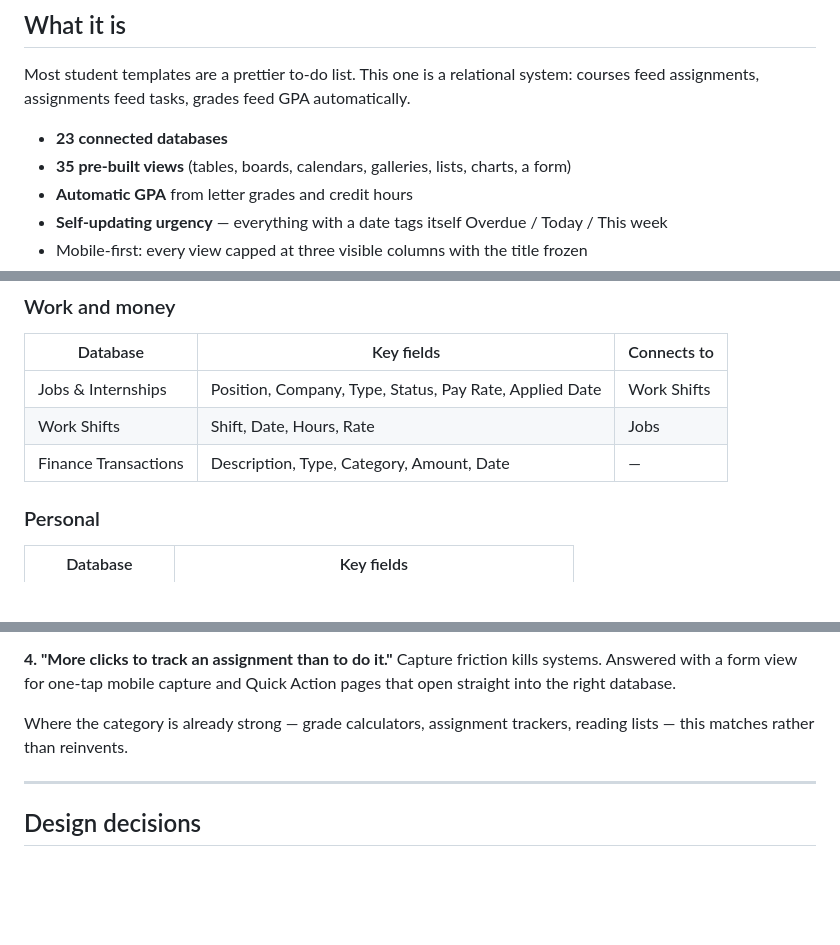
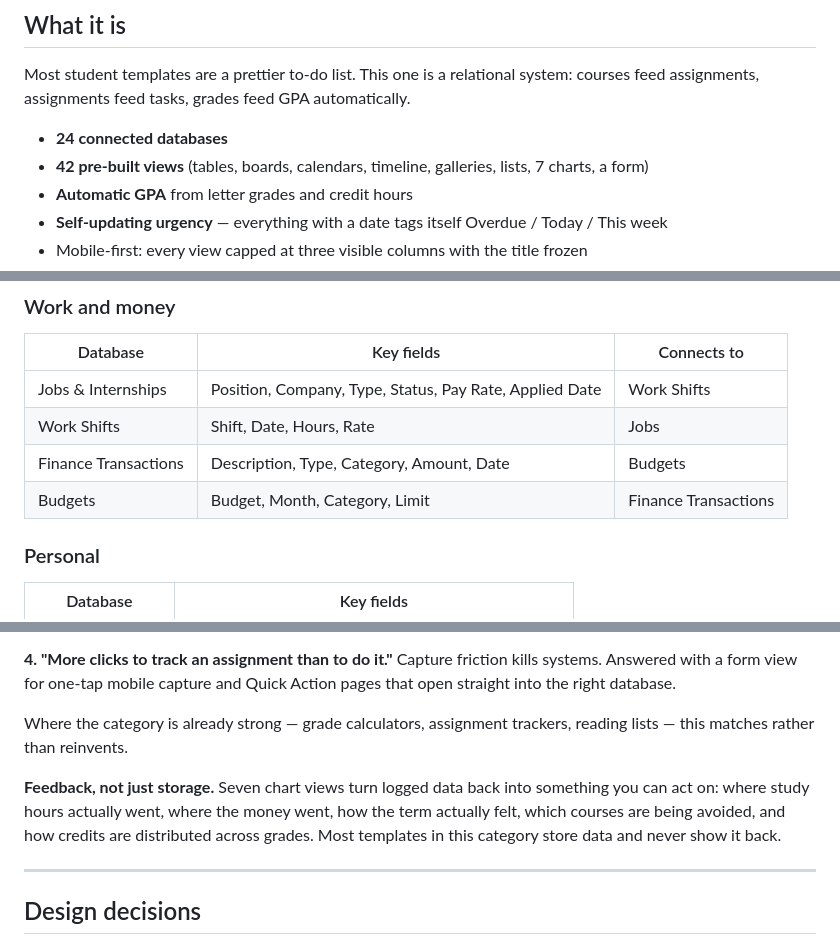
Before and after one commit to AethronX/StudentOS, a Markdown page: README.md, 3 parts joined by grey strips. Rendered like a GitHub page; blank space fills up the shorter version.

Commit message:
Bring every area up to the academic core's depth
The academic side had a real engine while the rest of the template
was thin — a list and a one-line intro. This closes that gap.

Finance gains monthly budgets: set a limit per category, link
expenses to it, and spending rolls up on its own, turning amber at
80% and red when it goes over. A ledger tells you what happened; a
budget tells you in time to act.

Books tracks real reading progress rather than a Reading label, and
gains genre and start/finish dates. Fitness, habits, jobs and the
journal each gain a chart, because logged data that is never shown
back stops being worth logging.

Adds a semester timeline for assignments and a credits-by-grade
chart, using the two Notion view types the template had not touched.

Also repairs the Work Flow page, which was an unfinished wireframe:
its welcome section contained the literal placeholder text "VIDEO"
and "Start Button", which would have shipped to buyers. The button
blocks are left in place — their configuration is not readable
through the API, so removing them risked destroying working
navigation; the page now explains them instead.

Co-Authored-By: Claude Opus 5 <noreply@anthropic.com>
Claude-Session: https://claude.ai/code/session_015jJN3jL7rBWw3hm3CScS2Y

```diff
--- a/README.md
+++ b/README.md
@@ -10,8 +10,8 @@ The product itself lives in Notion. This repository documents its architecture s
 
 Most student templates are a prettier to-do list. This one is a relational system: courses feed assignments, assignments feed tasks, grades feed GPA automatically.
 
-- **23 connected databases**
-- **35 pre-built views** (tables, boards, calendars, galleries, lists, charts, a form)
+- **24 connected databases**
+- **42 pre-built views** (tables, boards, calendars, timeline, galleries, lists, 7 charts, a form)
 - **Automatic GPA** from letter grades and credit hours
 - **Self-updating urgency** — everything with a date tags itself Overdue / Today / This week
 - Mobile-first: every view capped at three visible columns with the title frozen
@@ -46,7 +46,8 @@ All databases live on a hidden `⚙️ System Databases` page. Every user-facing
 | --- | --- | --- |
 | Jobs & Internships | Position, Company, Type, Status, Pay Rate, Applied Date | Work Shifts |
 | Work Shifts | Shift, Date, Hours, Rate | Jobs |
-| Finance Transactions | Description, Type, Category, Amount, Date | — |
+| Finance Transactions | Description, Type, Category, Amount, Date | Budgets |
+| Budgets | Budget, Month, Category, Limit | Finance Transactions |
 
 ### Personal
 
@@ -187,6 +191,12 @@ Action pages that open straight into the right database.
 Where the category is already strong — grade calculators, assignment trackers,
 reading lists — this matches rather than reinvents.
 
+**Feedback, not just storage.** Seven chart views turn logged data back into
+something you can act on: where study hours actually went, where the money
+went, how the term actually felt, which courses are being avoided, and how
+credits are distributed across grades. Most templates in this category store
+data and never show it back.
+
 ---
 
 ## Design decisions
```
Also changed, not shown: other parts of README.md (+3 -0 lines).
